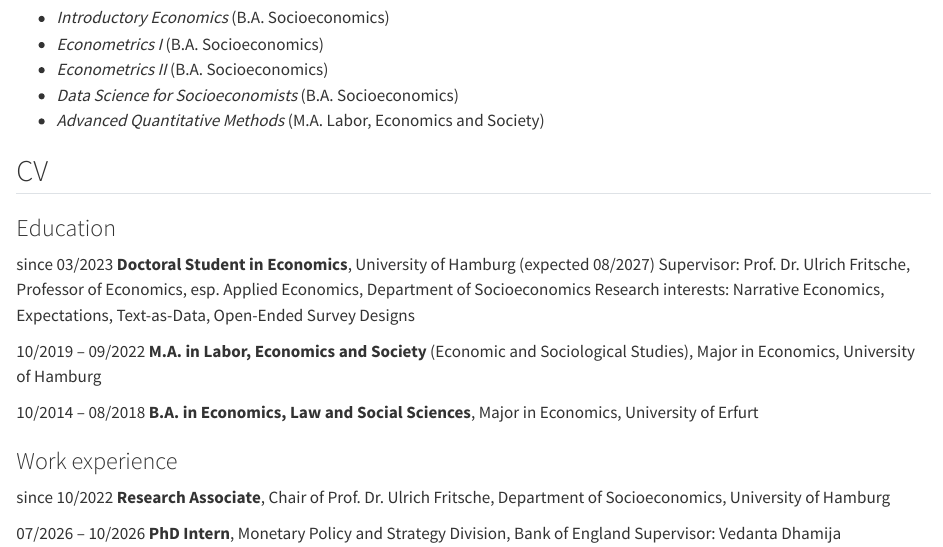
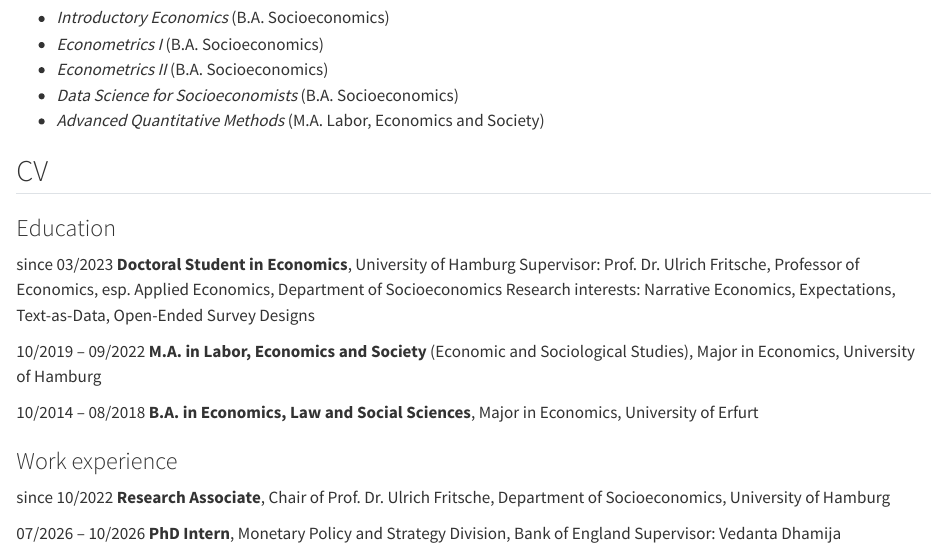
Before and after one commit to ValweM/ValweM.github.io, a Quarto document (index.qmd): the page in a window 1100 px wide, from 1570 px down. Rendered offline with R 4.5, knitr and Pandoc in place of Quarto, with nearby package versions.

Commit message:
small fix

```diff
--- a/index.qmd
+++ b/index.qmd
@@ -135,7 +135,7 @@ We study how newspaper narratives shape public beliefs and policy preferences du
 ::: {.cv-list}
 ::: {.cv-entry}
 [since 03/2023]{.cv-date}
-[**Doctoral Student in Economics**, University of Hamburg (expected 08/2027) [Supervisor: Prof. Dr. Ulrich Fritsche, Professor of Economics, esp. Applied Economics, Department of Socioeconomics]{.cv-detail} [Research interests: Narrative Economics, Expectations, Text-as-Data, Open-Ended Survey Designs]{.cv-detail}]{.cv-what}
+[**Doctoral Student in Economics**, University of Hamburg [Supervisor: Prof. Dr. Ulrich Fritsche, Professor of Economics, esp. Applied Economics, Department of Socioeconomics]{.cv-detail} [Research interests: Narrative Economics, Expectations, Text-as-Data, Open-Ended Survey Designs]{.cv-detail}]{.cv-what}
 :::
 
 ::: {.cv-entry}
```
